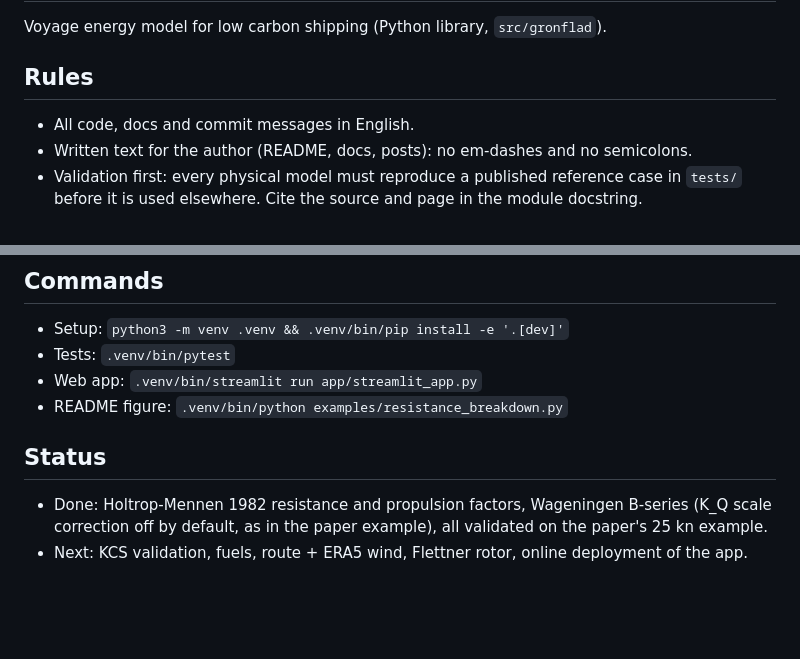
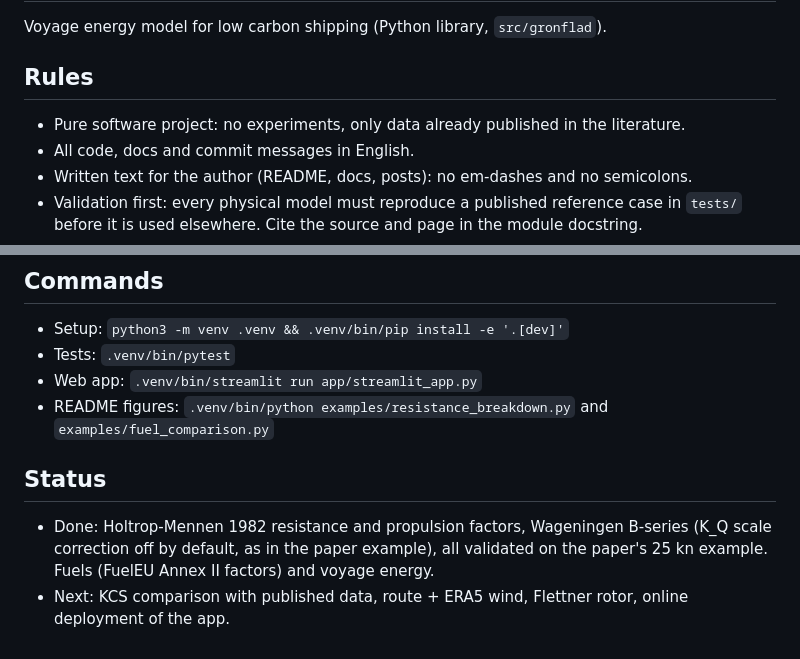
Before and after one commit to enzoprt/gronflad, a Markdown page: CLAUDE.md, 2 parts joined by grey strips. Rendered like a GitHub page; blank space fills up the shorter version.

```diff
--- a/CLAUDE.md
+++ b/CLAUDE.md
@@ -3,6 +3,7 @@
 Voyage energy model for low carbon shipping (Python library, `src/gronflad`).
 
 ## Rules
+- Pure software project: no experiments, only data already published in the literature.
 - All code, docs and commit messages in English.
 - Written text for the author (README, docs, posts): no em-dashes and no semicolons.
 - Validation first: every physical model must reproduce a published reference case in `tests/` before it is used elsewhere. Cite the source and page in the module docstring.
@@ -13,8 +14,8 @@ Voyage energy model for low carbon shipping (Python library, `src/gronflad`).
 - Setup: `python3 -m venv .venv && .venv/bin/pip install -e '.[dev]'`
 - Tests: `.venv/bin/pytest`
 - Web app: `.venv/bin/streamlit run app/streamlit_app.py`
-- README figure: `.venv/bin/python examples/resistance_breakdown.py`
+- README figures: `.venv/bin/python examples/resistance_breakdown.py` and `examples/fuel_comparison.py`
 
 ## Status
-- Done: Holtrop-Mennen 1982 resistance and propulsion factors, Wageningen B-series (K_Q scale correction off by default, as in the paper example), all validated on the paper's 25 kn example.
-- Next: KCS validation, fuels, route + ERA5 wind, Flettner rotor, online deployment of the app.
+- Done: Holtrop-Mennen 1982 resistance and propulsion factors, Wageningen B-series (K_Q scale correction off by default, as in the paper example), all validated on the paper's 25 kn example. Fuels (FuelEU Annex II factors) and voyage energy.
+- Next: KCS comparison with published data, route + ERA5 wind, Flettner rotor, online deployment of the app.
```
Also changed, not shown: README.md (+19 -7 lines), docs/img/app_fuels.png (added), docs/img/fuel_comparison.png (added), 6 other files.
